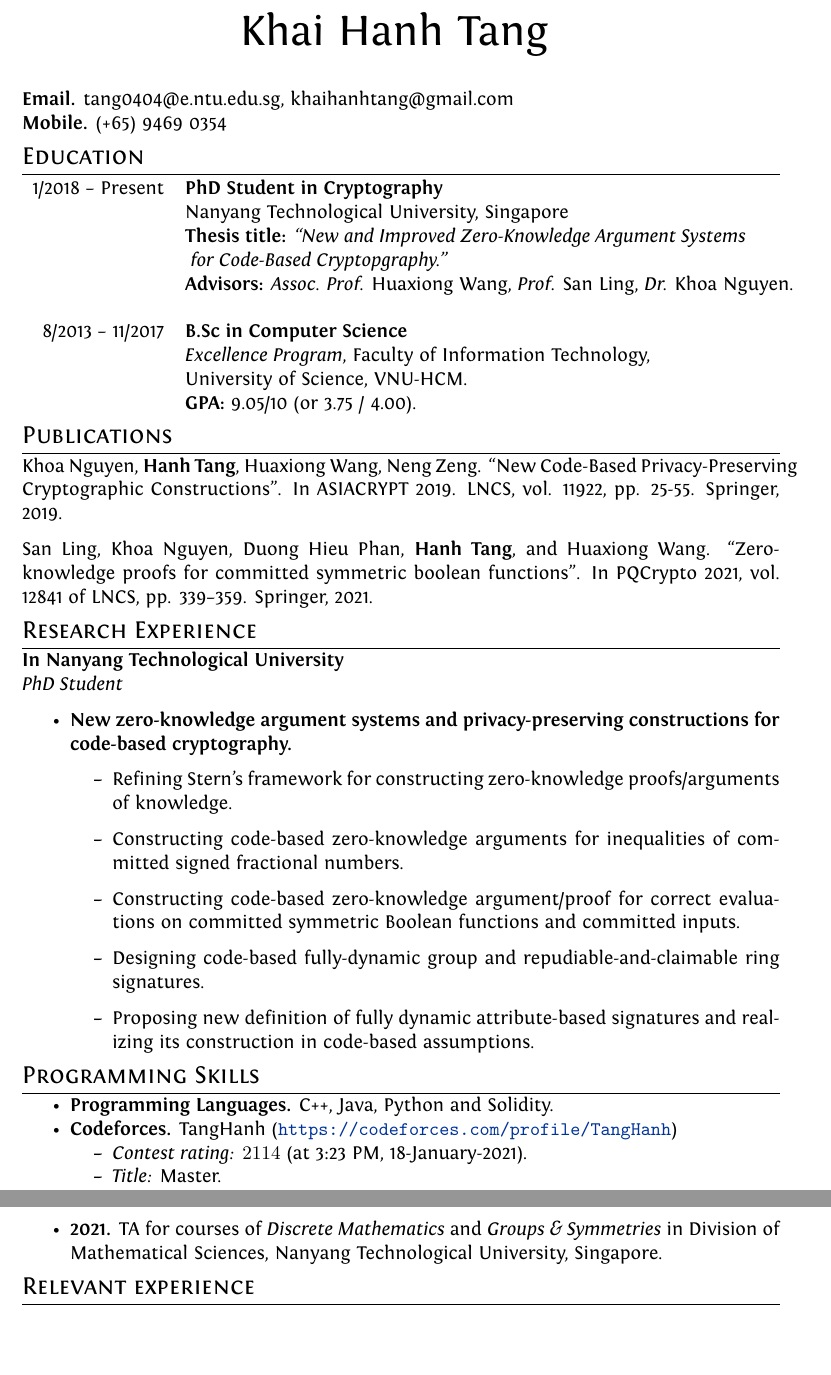
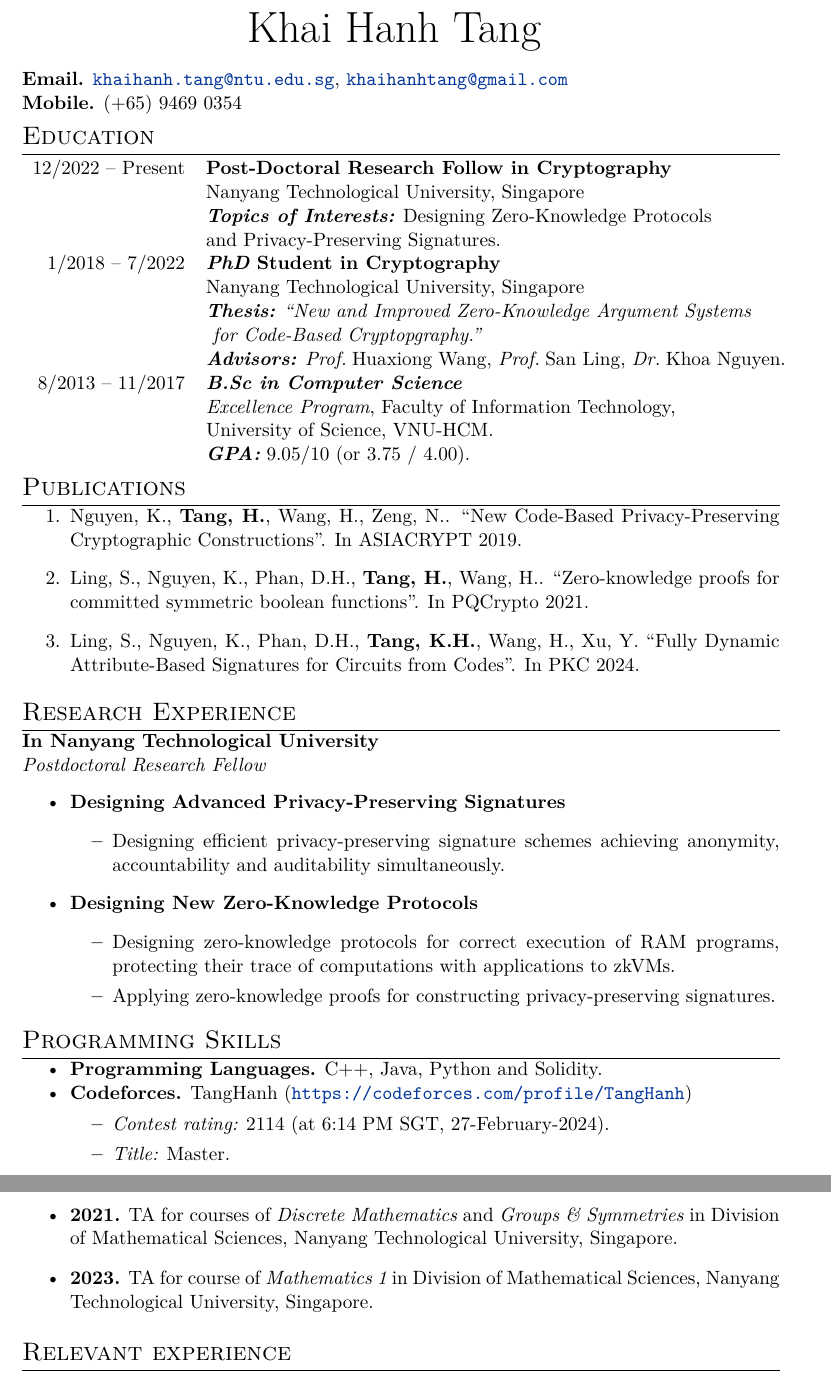
Before and after one commit to khaihanhtang/Main-CV, a LaTeX document (main.tex): two parts of pages 1 and 2 of 2, joined at a grey line, cut so that both start at the same text, the shorter picture padded with empty space. Compiled offline with XeLaTeX.

Commit message:
Update main.tex

```diff
--- a/main.tex
+++ b/main.tex
@@ -7,8 +7,8 @@
 	top=10mm}
 %A Few Useful Packages
 \usepackage{marvosym}
-\usepackage{fontspec} 					%for loading fonts
-\usepackage{xunicode,xltxtra,url,parskip} 	%other packages for formatting
+%\usepackage{fontspec} 					%for loading fonts
+%\usepackage{xunicode,xltxtra,url,parskip} 	%other packages for formatting
 \RequirePackage{color,graphicx}
 \usepackage[usenames,dvipsnames]{xcolor}
 \usepackage[big]{layaureo} 				%better formatting of the A4 page
@@ -24,16 +24,6 @@
 \definecolor{linkcolour}{rgb}{0,0.2,0.6}
 \hypersetup{colorlinks,breaklinks,urlcolor=linkcolour, linkcolor=linkcolour}
 
-%FONTS
-\defaultfontfeatures{Mapping=tex-text}
-%\setmainfont[SmallCapsFont = Fontin SmallCaps]{Fontin}
-%%% modified for Karol Kozioł for ShareLaTeX use
-\setmainfont[
-SmallCapsFont = Fontin-SmallCaps.otf,
-BoldFont = Fontin-Bold.otf,
-ItalicFont = Fontin-Italic.otf
-]
-{Fontin.otf}
 %%%
 
 %CV Sections inspired by:
@@ -82,7 +69,7 @@ ItalicFont = Fontin-Italic.otf
 	%--------------------SECTIONS----------------------------------
 
 	%Section: Personal Data
-	\textbf{Email.} tang0404@e.ntu.edu.sg, khaihanhtang@gmail.com\\
+	\textbf{Email.} \url{khaihanh.tang@ntu.edu.sg}, \url{khaihanhtang@gmail.com}\\
 	\textbf{Mobile.} (+65) 9469 0354
 	\begin{comment}
 		\section{Personal Information}
@@ -98,39 +85,41 @@ ItalicFont = Fontin-Italic.otf
 	\end{comment}
 	\section{Education}
 	\begin{tabular}{rl}
-		1/2018 -- Present & \textbf{\textit{PhD} Student in Cryptography} \\
+		12/2022 -- Present & \textbf{Post-Doctoral Research Follow in Cryptography} \\
 		& Nanyang Technological University, Singapore   \\
-		\ & \textbf{\textit{Thesis title:}} \textit{``New and Improved Zero-Knowledge Argument Systems}\\&\textit{           for Code-Based Cryptopgraphy."}\\
+		\ & \textbf{\textit{Topics of Interests:}} Designing Zero-Knowledge Protocols\\ &and Privacy-Preserving Signatures.\\
+		1/2018 -- 7/2022 & \textbf{\textit{PhD} Student in Cryptography} \\
+		& Nanyang Technological University, Singapore   \\
+		\ & \textbf{\textit{Thesis:}} \textit{``New and Improved Zero-Knowledge Argument Systems}\\&\textit{           for Code-Based Cryptopgraphy."}\\
 
-		\ & \textbf{\textit{Advisors:}} \textit{Assoc. Prof.} Huaxiong Wang, \textit{Prof.} San Ling, \textit{Dr.} Khoa Nguyen.\\
-		\ & \ \\
+		\ & \textbf{\textit{Advisors:}} \textit{Prof.}\! Huaxiong Wang, \textit{Prof.}\! San Ling, \textit{Dr.}\! Khoa Nguyen.\\
 		8/2013 -- 11/2017 & \textbf{\textit{B.Sc in Computer Science}} \\
 		& \textit{Excellence Program}, Faculty of Information Technology,\\ &University of Science, VNU-HCM.\\
 		\ & \textbf{\textit{GPA:}} 9.05/10 (or 3.75 / 4.00).
 	\end{tabular}
 
 	\section{Publications}
-	Khoa Nguyen, \textbf{Hanh Tang}, Huaxiong Wang, Neng Zeng. ``New Code-Based Privacy-Preserving Cryptographic Constructions''. In ASIACRYPT 2019. LNCS, vol. 11922, pp. 25-55. Springer, 2019.
+	\begin{enumerate}
+		\item Nguyen, K., \textbf{Tang, H.}, Wang, H., Zeng, N.. ``New Code-Based Privacy-Preserving Cryptographic Constructions''. In ASIACRYPT 2019.
 
-	San Ling, Khoa Nguyen, Duong Hieu Phan, \textbf{Hanh Tang}, and Huaxiong Wang. ``Zero-knowledge
-	proofs for committed symmetric boolean functions''. In PQCrypto 2021,
-	vol. 12841 of LNCS, pp. 339–359. Springer, 2021.
+		\item Ling, S., Nguyen, K., Phan, D.H., \textbf{Tang, H.}, Wang, H.. ``Zero-knowledge
+	proofs for committed symmetric boolean functions''. In PQCrypto 2021.
+
+		\item Ling, S., Nguyen, K., Phan, D.H., \textbf{Tang, K.H.}, Wang, H., Xu, Y. ``Fully Dynamic Attribute-Based Signatures for Circuits from Codes''. In PKC 2024.
+	\end{enumerate}
 
 	\section{Research Experience}
 	\textbf{In Nanyang Technological University}\\
-	\textit{PhD Student}
+	\textit{Postdoctoral Research Fellow}
 	\begin{itemize}
-		%\begin{comment}\item \textbf{New methods for designing practically efficient zero-knowledge arguments for Boolean circuits.} \begin{itemize}
-		%\item Designing a post-quantum zero-knowledge argument of knowledge for proving the knowledge of a secret input which, via a publicly known Boolean circuit, produces the known output.
-		%\item Achieving the computation complexity and communication cost which are competitive to the currently known constructions derived from multi-party computation.
-		%\end{itemize}\end{comment}
-		\item \textbf{New zero-knowledge argument systems and privacy-preserving constructions for code-based cryptography.}
+		\item \textbf{Designing Advanced Privacy-Preserving Signatures}
 		\begin{itemize}
-			\item Refining Stern's framework for constructing zero-knowledge proofs/arguments of knowledge.
-			\item Constructing code-based zero-knowledge arguments for inequalities of committed signed fractional numbers.
-			\item Constructing code-based zero-knowledge argument/proof for correct evaluations on committed symmetric Boolean functions and committed inputs.
-			\item Designing code-based fully-dynamic group and repudiable-and-claimable ring signatures.
-			\item Proposing new definition of fully dynamic attribute-based signatures and realizing its construction in code-based assumptions.
+			\item Designing efficient privacy-preserving signature schemes achieving anonymity, accountability and auditability simultaneously.
+		\end{itemize}
+		\item \textbf{Designing New Zero-Knowledge Protocols}
+		\begin{itemize}
+			\item Designing zero-knowledge protocols for correct execution of RAM programs, protecting their trace of computations with applications to zkVMs.
+			\item Applying zero-knowledge proofs for constructing privacy-preserving signatures.
 		\end{itemize}
 	\end{itemize}
 
@@ -139,7 +128,7 @@ ItalicFont = Fontin-Italic.otf
 		\item \textbf{Programming Languages.} C++, Java, Python and Solidity.
 		\item \textbf{Codeforces.} TangHanh (\url{https://codeforces.com/profile/TangHanh})
 		\begin{itemize}
-			\item \textit{Contest rating:} $2114$ (at 3:23 PM, 18-January-2021).
+			\item \textit{Contest rating:} $2114$ (at 6:14 PM SGT, 27-February-2024).
 			\item \textit{Title:} Master.
 		\end{itemize}
 	\end{itemize}
@@ -155,6 +144,7 @@ ItalicFont = Fontin-Italic.otf
 		\item \textbf{2019.} TA for course of \textit{Discrete Mathematics} in Nanyang Technological University, Singapore.
 		\item \textbf{2020.} TA for courses of \textit{Dicrete Mathematics}, \textit{Probability} and \textit{Statistics} in Division of Mathematical Sciences, Nanyang Technological University, Singapore.
 		\item \textbf{2021.} TA for courses of \textit{Discrete Mathematics} and \textit{Groups \& Symmetries} in Division of Mathematical Sciences, Nanyang Technological University, Singapore.
+		\item \textbf{2023.} TA for course of \textit{Mathematics 1} in Division of Mathematical Sciences, Nanyang Technological University, Singapore.
 	\end{itemize}
 
 	\section{Relevant experience}
```
Also changed, not shown: main.tex (5 more changed lines).
